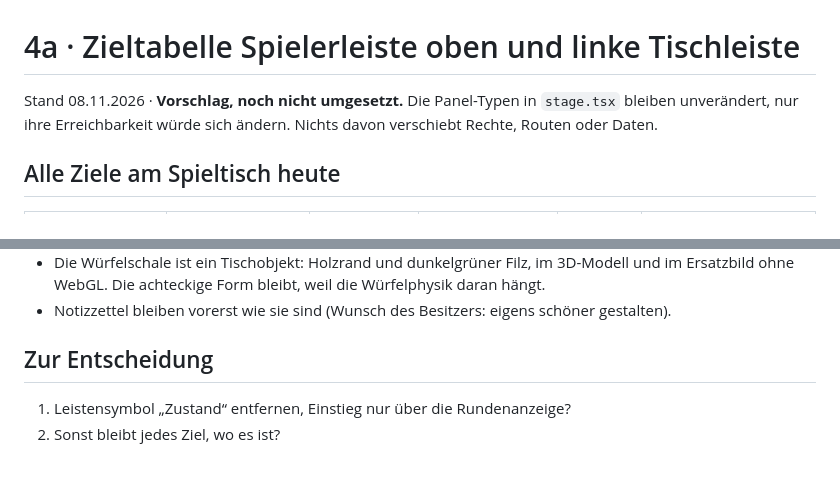
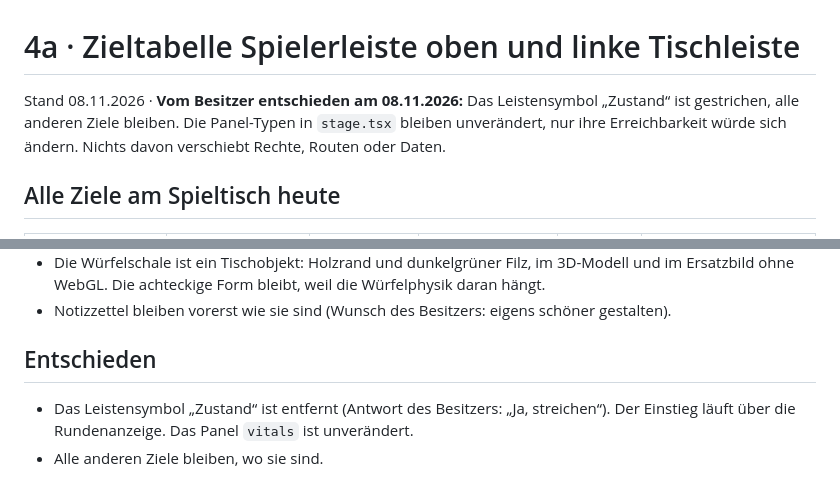
Before and after one commit to stenzelmaik-lang/chronik-von-kleve, a Markdown page: docs/design/4a-ZIELTABELLE.md, 2 parts joined by grey strips. Drawn GitHub-style.

```diff
--- a/docs/design/4a-ZIELTABELLE.md
+++ b/docs/design/4a-ZIELTABELLE.md
@@ -1,6 +1,6 @@
 # 4a · Zieltabelle Spielerleiste oben und linke Tischleiste
 
-Stand 08.11.2026 · **Vorschlag, noch nicht umgesetzt.** Die Panel-Typen in `stage.tsx` bleiben unverändert, nur ihre Erreichbarkeit würde sich ändern. Nichts davon verschiebt Rechte, Routen oder Daten.
+Stand 08.11.2026 · **Vom Besitzer entschieden am 08.11.2026:** Das Leistensymbol „Zustand“ ist gestrichen, alle anderen Ziele bleiben. Die Panel-Typen in `stage.tsx` bleiben unverändert, nur ihre Erreichbarkeit würde sich ändern. Nichts davon verschiebt Rechte, Routen oder Daten.
 
 ## Alle Ziele am Spieltisch heute
 
@@ -36,7 +36,7 @@ Bei echter Doppelung sehe ich nur **einen** Fall: Zustand ist zugleich über das
 - Die Würfelschale ist ein Tischobjekt: Holzrand und dunkelgrüner Filz, im 3D-Modell und im Ersatzbild ohne WebGL. Die achteckige Form bleibt, weil die Würfelphysik daran hängt.
 - Notizzettel bleiben vorerst wie sie sind (Wunsch des Besitzers: eigens schöner gestalten).
 
-## Zur Entscheidung
+## Entschieden
 
-1. Leistensymbol „Zustand“ entfernen, Einstieg nur über die Rundenanzeige?
-2. Sonst bleibt jedes Ziel, wo es ist?
+- Das Leistensymbol „Zustand“ ist entfernt (Antwort des Besitzers: „Ja, streichen“). Der Einstieg läuft über die Rundenanzeige. Das Panel `vitals` ist unverändert.
+- Alle anderen Ziele bleiben, wo sie sind.
```
Also changed, not shown: docs/notizbuch/ETAPPE-4A-UEBERGABE.md (+2 -2 lines), docs/design/4a/nachher-1280-zustand-ueber-rundenanzeige.jpg (added), 1 other file.
